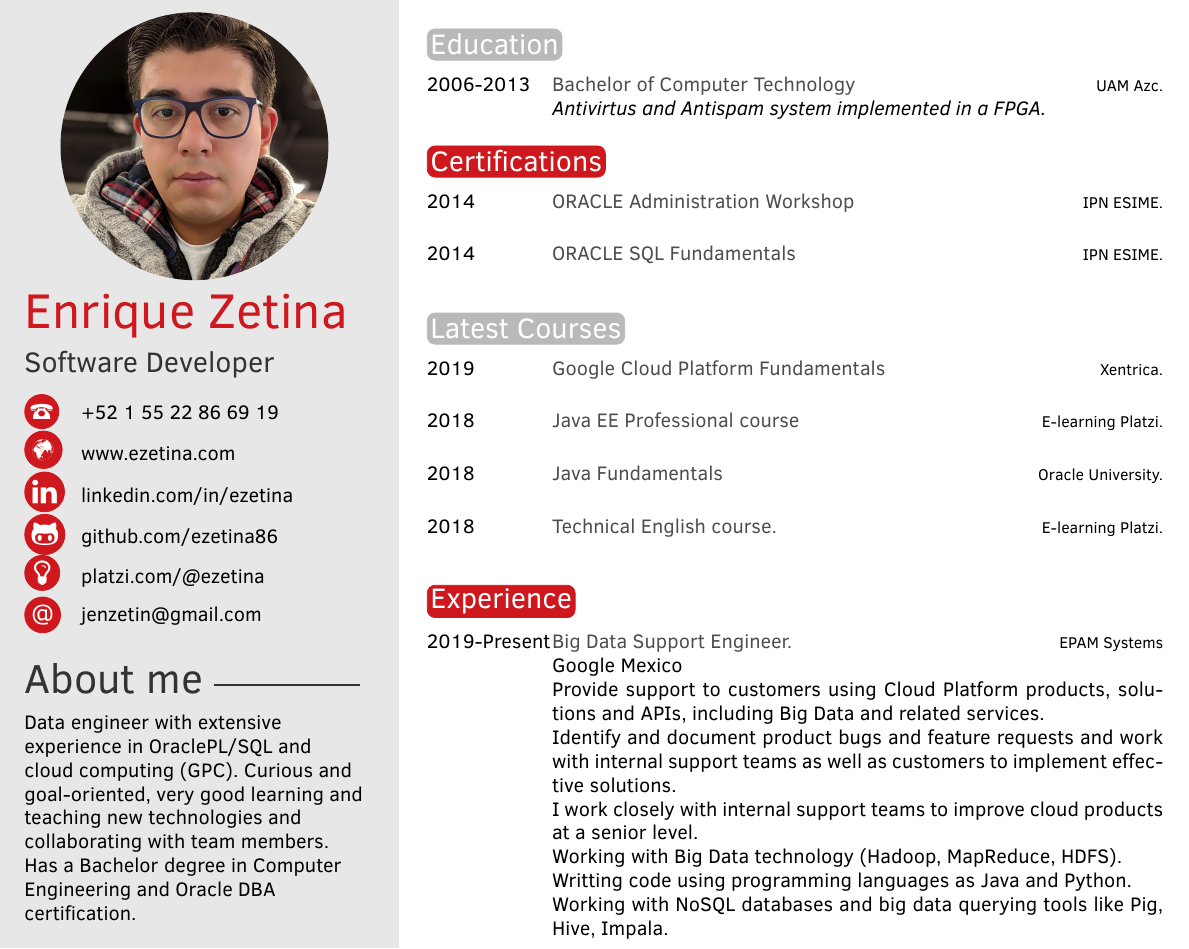
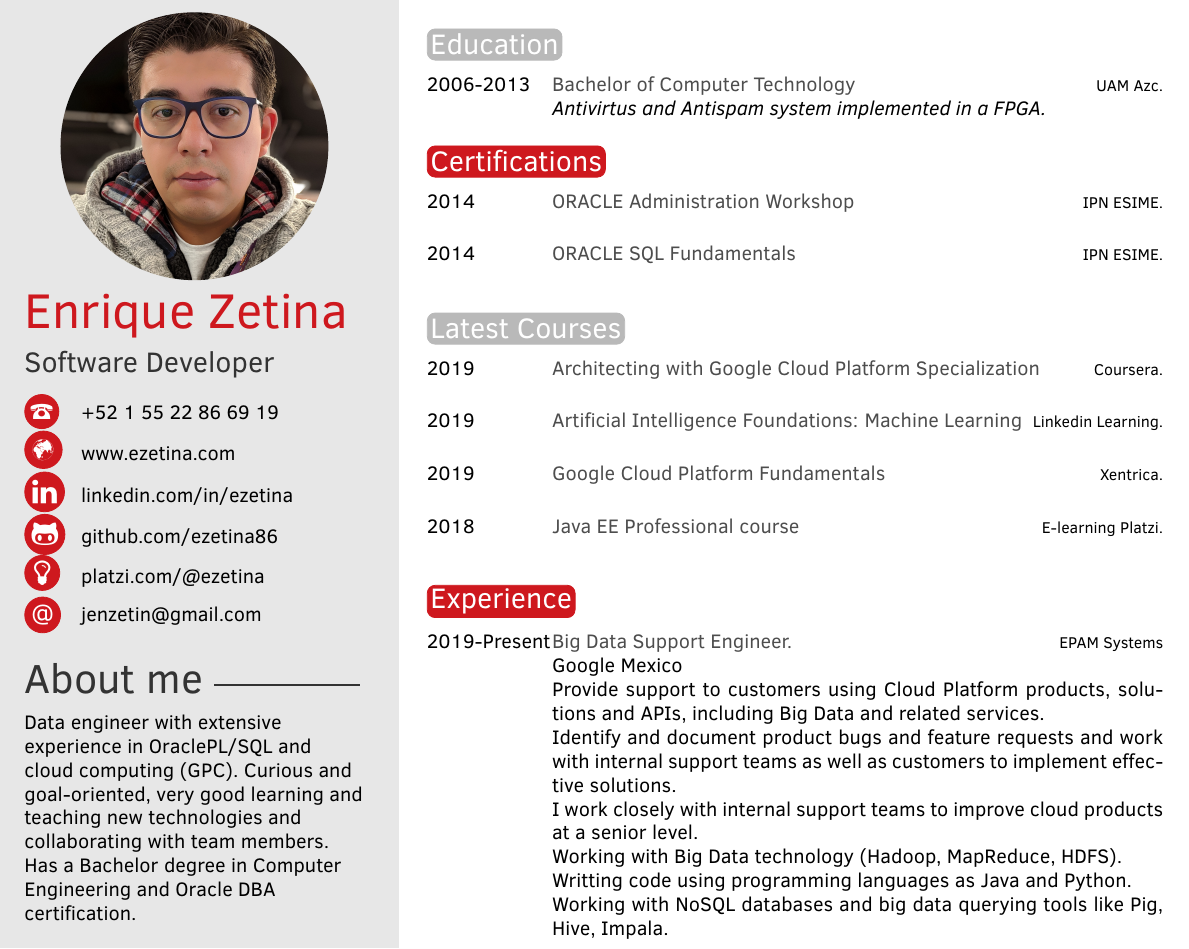
Before and after one commit to ezetina86/Resume, a LaTeX CV (CV_Enrique_Zetina_Moya_ENG.tex): part of the page, cut so that both start at the same text. Compiled offline with pdfLaTeX.

Commit message:
Adding neew courses, mainly GCP

```diff
--- a/CV_Enrique_Zetina_Moya_ENG.tex
+++ b/CV_Enrique_Zetina_Moya_ENG.tex
@@ -110,10 +110,12 @@ Has a Bachelor degree in Computer Engineering and Oracle DBA certification.}
 
 \begin{twenty} % Environment for a list with descriptions
 
+        \twentyitem{2019}{{\normalfont Architecting with Google Cloud Platform Specialization}}{Coursera.}{}
+        \twentyitem{2019}{{\normalfont Artificial Intelligence Foundations: Machine Learning}}{Linkedin Learning.}{}
         \twentyitem{2019}{{\normalfont Google Cloud Platform Fundamentals }}{Xentrica.}{}
 	\twentyitem{2018}{{\normalfont Java EE Professional course}}{E-learning Platzi.}{}
-        \twentyitem{2018}{{\normalfont Java Fundamentals}}{Oracle University.}{}
-        \twentyitem{2018}{{\normalfont Technical English course.}}{E-learning Platzi.}{}
+        %\twentyitem{2018}{{\normalfont Java Fundamentals}}{Oracle University.}{}
+        %\twentyitem{2018}{{\normalfont Technical English course.}}{E-learning Platzi.}{}
         %\twentyitem{2018}{{\normalfont Git \& GitHub Professional.}}{E-learning Platzi.}{}
 	%\twentyitem{2018}{{\normalfont MongoDB Basics.}}{Mongo University.}{}
 	%\twentyitem{2012}{{\normalfont Advanced Conversation Course.}}{QUICK LEARNING.}{}
```
Also changed, not shown: 1 other file.
